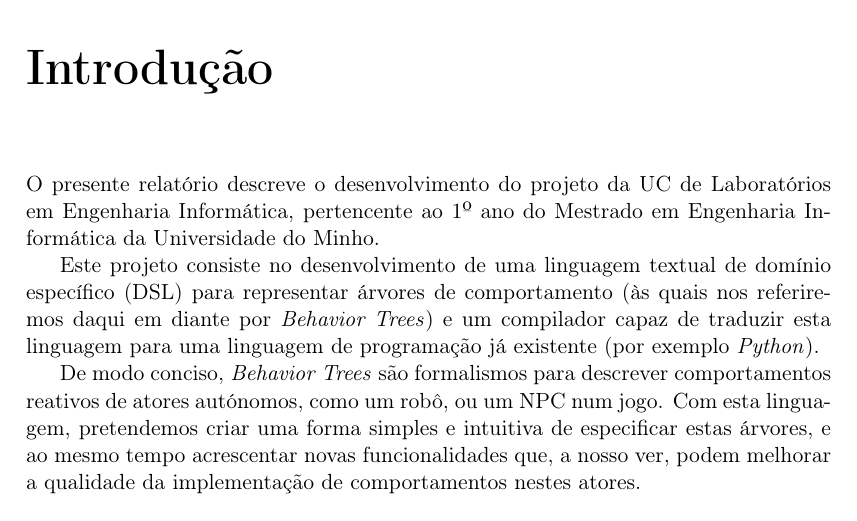
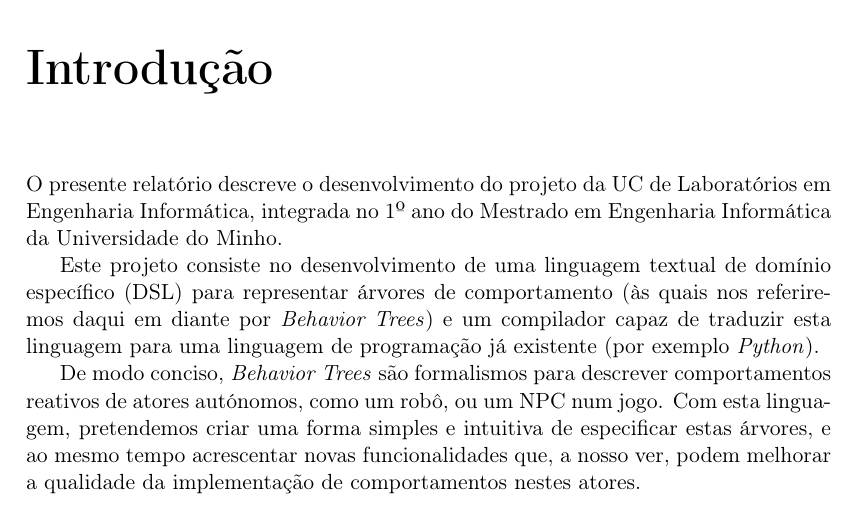
Before and after one commit to pedrorpmoura/behavior-trees, a LaTeX thesis (report/main.tex, which reads report/Chapters/Chapter1.tex): part of page 7 of 18, cut so that both start at the same text. Compiled offline with pdfLaTeX.

Commit message:
Updates from Overleaf

```diff
--- a/report/Chapters/Chapter1.tex
+++ b/report/Chapters/Chapter1.tex
@@ -16,7 +16,7 @@
 %----------------------------------------------------------------------------------------
 
 % Contexto
-O presente relatório descreve o desenvolvimento do projeto da UC de Laboratórios em Engenharia Informática, pertencente ao 1º ano do Mestrado em Engenharia Informática da Universidade do Minho.
+O presente relatório descreve o desenvolvimento do projeto da UC de Laboratórios em Engenharia Informática, integrada no 1º ano do Mestrado em Engenharia Informática da Universidade do Minho.
 
 % Objetivo
 Este projeto consiste no desenvolvimento de uma linguagem textual de domínio específico (DSL) para representar árvores de comportamento (às quais nos referiremos daqui em diante por \textit{Behavior Trees}) e um compilador capaz de traduzir esta linguagem para uma linguagem de programação já existente (por exemplo \textit{Python}).
```
